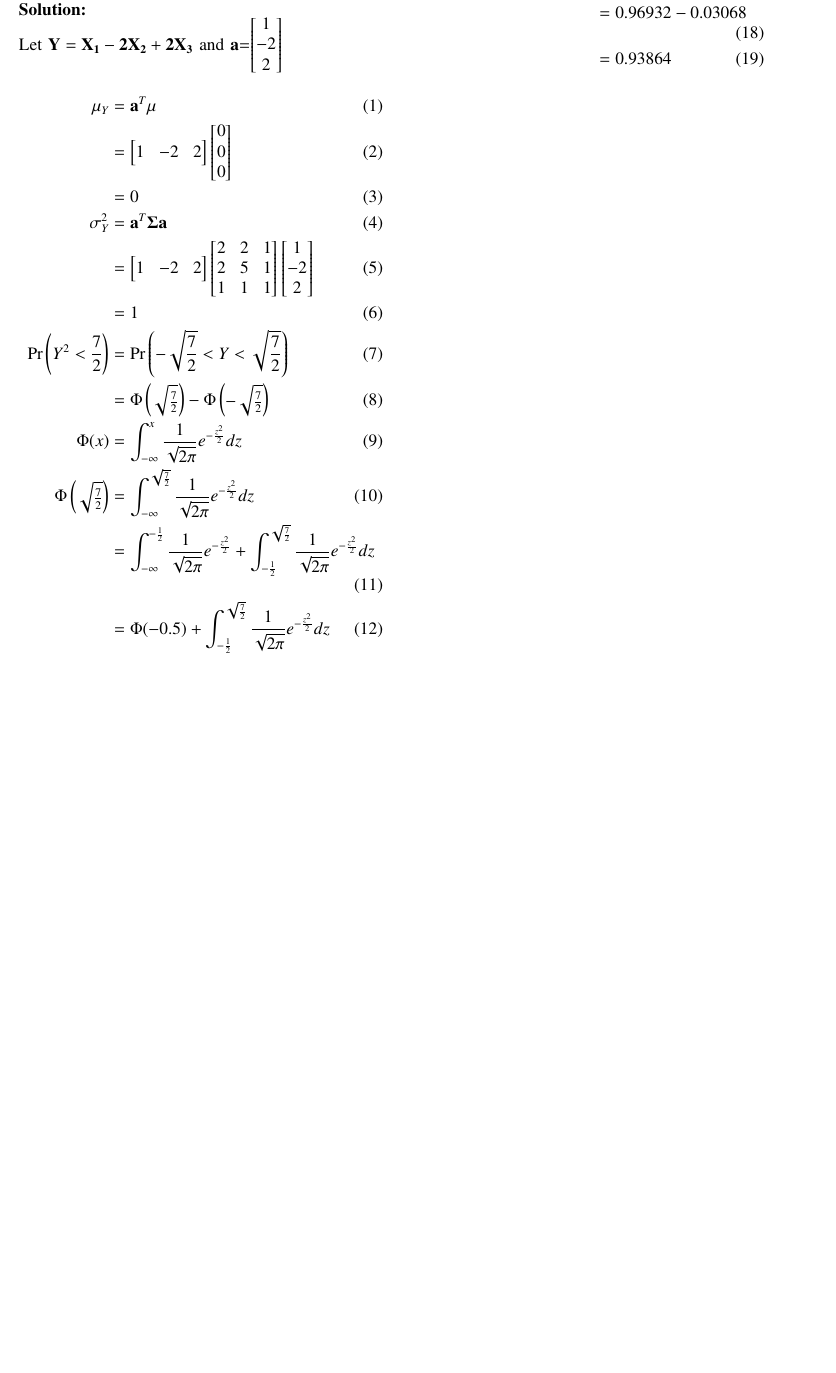
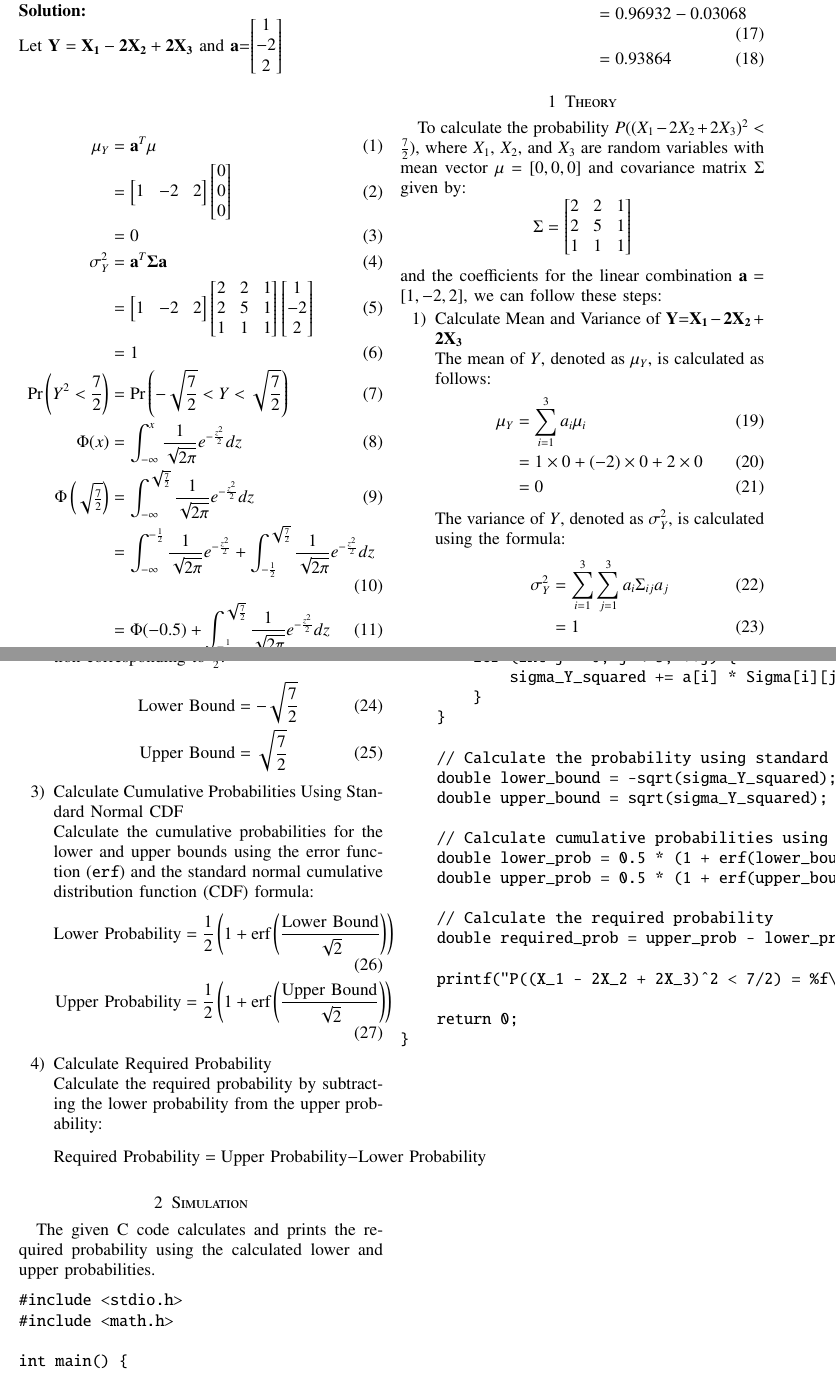
Before and after one commit to Munna-28/Gate, a LaTeX paper (gate 1/main.tex): part of the page before the commit and two parts of pages 1 and 2 of 2 after it, the two joined at a grey line, cut so that both start at the same text, the shorter picture padded with empty space. Compiled offline with pdfLaTeX.

Commit message:
Add files via upload

```diff
--- a/gate 1/main.tex
+++ b/gate 1/main.tex
@@ -263,7 +263,7 @@ Let $\vec{Y} = \vec{X_1}-\vec{2X_2}+\vec{2X_3}$ and $\vec{a}$=$ \begin{bmatrix}
 &= \begin{bmatrix} 1 & -2 & 2 \end{bmatrix} \begin{bmatrix} 2 & 2 & 1 \\ 2 & 5 & 1 \\ 1 & 1 & 1 \end{bmatrix} \begin{bmatrix} 1 \\ -2 \\ 2 \end{bmatrix} \\
 &= 1 \\
 \pr{Y^2 < \frac{7}{2}} &= \pr{-\sqrt{\frac{7}{2}} < Y < \sqrt{\frac{7}{2}}}\\
-&= \Phi\myvec{\sqrt{\frac{7}{2}}}- \Phi\myvec{-\sqrt{\frac{7}{2}}} \\
+% &= \Phi\myvec{\sqrt{\frac{7}{2}}}- \Phi\myvec{-\sqrt{\frac{7}{2}}} \\
 \Phi(x) &= \int_{-\infty}^{x} \frac{1}{\sqrt{2\pi}}e^{-\frac{z^2}{2}} dz \\
 \Phi\myvec{\sqrt{\frac{7}{2}}} &= \int_{-\infty}^{\sqrt{\frac{7}{2}}} \frac{1}{\sqrt{2\pi}}e^{-\frac{z^2}{2}} dz \\
 &=\int_{-\infty}^{-\frac{1}{2}} \frac{1}{\sqrt{2\pi}}e^{-\frac{z^2}{2}} +\int_{-\frac{1}{2}}^{\sqrt{\frac{7}{2}}} \frac{1}{\sqrt{2\pi}}e^{-\frac{z^2}{2}} dz \\
@@ -280,4 +280,94 @@ Let $\vec{Y} = \vec{X_1}-\vec{2X_2}+\vec{2X_3}$ and $\vec{a}$=$ \begin{bmatrix}
 &=0.96932-0.03068 \\
 &=0.93864
 \end{align}
+\section{Theory}
+To calculate the probability $P((X_1 - 2X_2 + 2X_3)^2 < \frac{7}{2})$, where $X_1$, $X_2$, and $X_3$ are random variables with mean vector $\vec{\mu}$ = $[0, 0, 0]$ and covariance matrix $\Sigma$ given by:
+\[
+\Sigma = \begin{bmatrix}
+2 & 2 & 1 \\
+2 & 5 & 1 \\
+1 & 1 & 1 \\
+\end{bmatrix}
+\]
+and the coefficients for the linear combination $\vec{a} = [1, -2, 2]$, we can follow these steps:
+
+\begin{enumerate}
+    \item Calculate Mean and Variance of $\vec{Y}$=$\vec{X_1}-\vec{2X_2}+\vec{2X_3}$  \\
+    The mean of $Y$, denoted as $\mu_Y$, is calculated as follows:
+    \begin{align}
+    \mu_Y &= \sum_{i=1}^{3} a_i \mu_i \\
+    &= 1 \times 0 + (-2) \times 0 + 2 \times 0 \\
+    &= 0
+    \end{align}
+    The variance of $Y$, denoted as $\sigma_Y^2$, is calculated using the formula:
+    \begin{align}
+    \sigma_Y^2 &= \sum_{i=1}^{3} \sum_{j=1}^{3} a_i \Sigma_{ij} a_j \\
+    &= 1
+    \end{align}
+
+    \item Calculate Lower and Upper Bounds for Standard Normal Distribution \\
+    Using the variance $\sigma_Y^2$, calculate the lower and upper bounds for the standard normal distribution corresponding to $\frac{7}{2}$:
+    \begin{align}
+    \text{Lower Bound} &= -\sqrt{\frac{7}{2}} \\
+    \text{Upper Bound} &= \sqrt{\frac{7}{2}}
+    \end{align}
+
+    \item Calculate Cumulative Probabilities Using Standard Normal CDF \\
+    Calculate the cumulative probabilities for the lower and upper bounds using the error function (\texttt{erf}) and the standard normal cumulative distribution function (CDF) formula:
+    \begin{align}
+    \text{Lower Probability} &= \frac{1}{2} \left(1 + \text{erf}\left(\frac{\text{Lower Bound}}{\sqrt{2}}\right)\right) \\
+    \text{Upper Probability} &= \frac{1}{2} \left(1 + \text{erf}\left(\frac{\text{Upper Bound}}{\sqrt{2}}\right)\right)
+    \end{align}
+
+    \item Calculate Required Probability \\
+    Calculate the required probability by subtracting the lower probability from the upper probability:
+    \[
+    \text{Required Probability} = \text{Upper Probability} - \text{Lower Probability}
+    \]
+\end{enumerate}
+
+\section{Simulation}
+
+The given C code calculates and prints the required probability using the calculated lower and upper probabilities.
+
+\begin{verbatim}
+#include <stdio.h>
+#include <math.h>
+
+int main() {
+    // Given mean vector and covariance matrix
+    double mu[3] = {0, 0, 0};
+    double Sigma[3][3] = {{2, 2, 1},
+                          {2, 5, 1},
+                          {1, 1, 1}};
+
+    // Coefficients for the linear combination
+    double a[3] = {1, -2, 2};
+
+    // Calculate mean and variance of $Y = X_1 - 2X_2 + 2X_3$
+    double mu_Y = 0;
+    double sigma_Y_squared = 0;
+    for (int i = 0; i < 3; ++i) {
+        mu_Y += a[i] * mu[i];
+        for (int j = 0; j < 3; ++j) {
+            sigma_Y_squared += a[i] * Sigma[i][j] * a[j];
+        }
+    }
+
+    // Calculate the probability using standard normal CDF
+    double lower_bound = -sqrt(sigma_Y_squared);
+    double upper_bound = sqrt(sigma_Y_squared);
+
+    // Calculate cumulative probabilities using math.erf for standard normal CDF
+    double lower_prob = 0.5 * (1 + erf(lower_bound / sqrt(2)));
+    double upper_prob = 0.5 * (1 + erf(upper_bound / sqrt(2)));
+
+    // Calculate the required probability
+    double required_prob = upper_prob - lower_prob;
+
+    printf("P((X_1 - 2X_2 + 2X_3)^2 < 7/2) = %f\n", required_prob);
+
+    return 0;
+}
+\end{verbatim}
 \end{document}
```
Also changed, not shown: gate 1/main.pdf, 3 other files.
